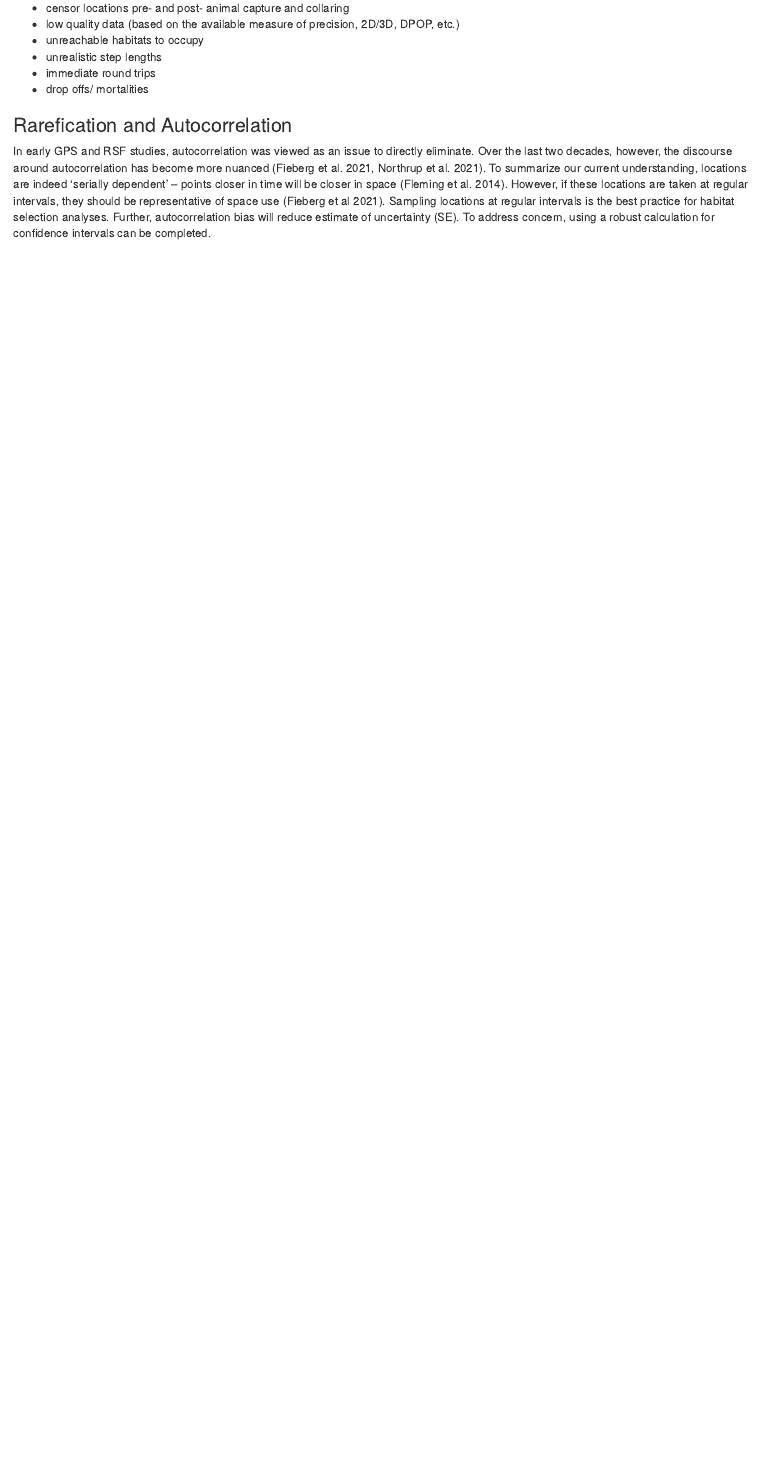
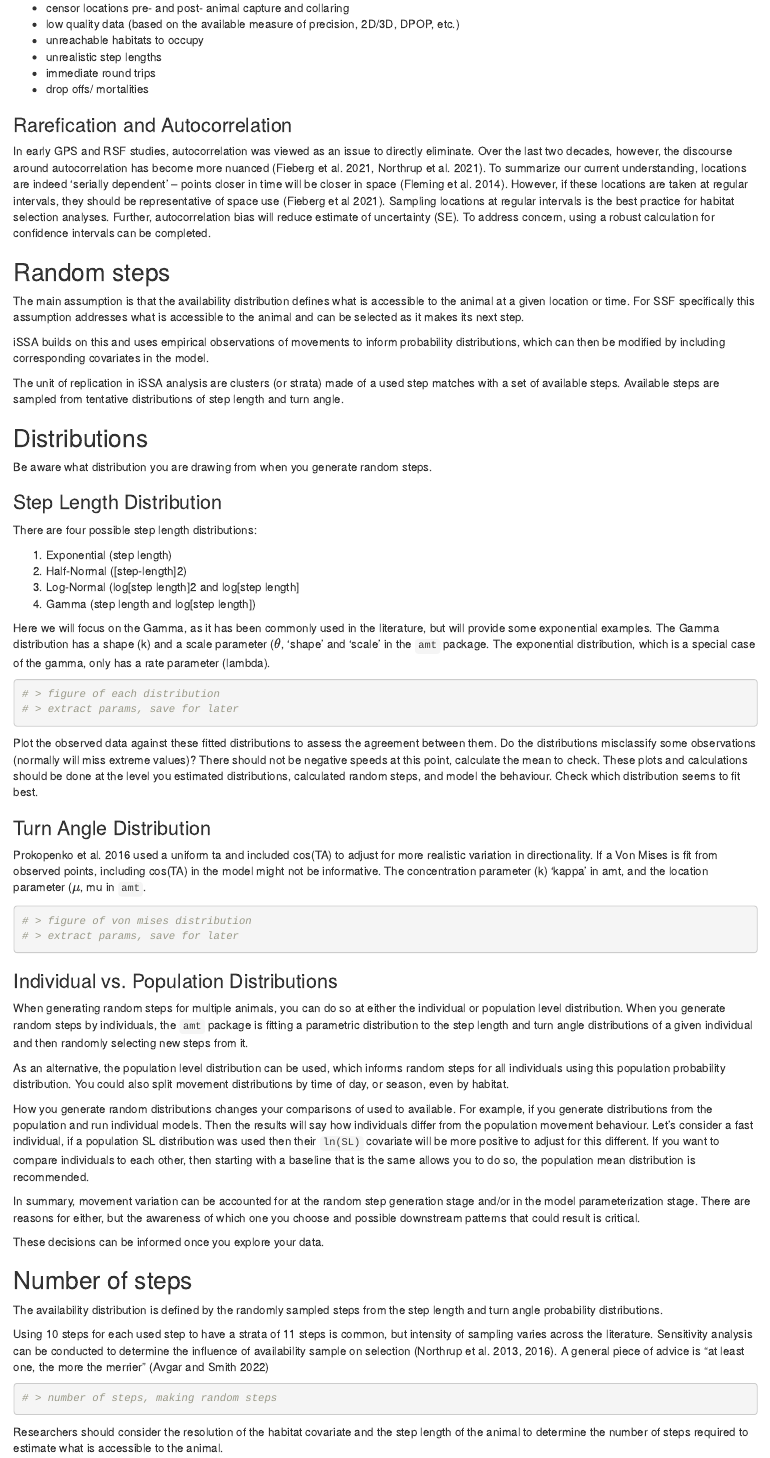
Before and after one commit to iSSA-guild/book, an R Markdown document (02-prepare.Rmd): the page in a window 1100 px wide, from 230 px down. Rendered offline with R 4.5, knitr and Pandoc, with nearby package versions; drawn as R Markdown's standard HTML page in place of the format the file asks for.

Commit message:
random steps, distributions, ...

````diff
--- a/02-prepare.Rmd
+++ b/02-prepare.Rmd
@@ -28,3 +28,103 @@ be representative of space use (Fieberg et al 2021). Sampling locations at
 regular intervals is the best practice for habitat selection analyses. Further,
 autocorrelation bias will reduce estimate of uncertainty (SE). To address
 concern, using a robust calculation for confidence intervals can be completed.
+
+## Random steps
+
+The main assumption is that the availability distribution defines what is accessible to the animal at a given location or time. For SSF specifically this assumption addresses what is accessible to the animal and can be selected as it makes its next step.
+
+iSSA builds on this and uses empirical observations of movements to inform probability distributions, which can then be modified by including corresponding covariates in the model.
+
+The unit of replication in iSSA analysis are clusters (or strata) made of a used step matches with a set of available steps. Available steps are sampled from tentative distributions of step length and turn angle.
+
+
+## Distributions
+
+Be aware what distribution you are drawing from when you generate random steps.
+
+
+### Step Length Distribution
+
+There are four possible step length distributions:
+
+1. Exponential (step length)
+2. Half-Normal ([step-length]2)
+3. Log-Normal (log[step length]2 and log[step length]
+4. Gamma (step length and log[step length])
+
+Here we will focus on the Gamma, as it has been commonly used in the literature,
+but will provide some exponential examples. The Gamma distribution has a shape
+(k) and a scale parameter ($\theta$, ‘shape’ and ‘scale’ in the `amt` package. The
+exponential distribution, which is a special case of the gamma, only has a rate
+parameter (lambda).
+
+
+```{r sl_dist}
+# > figure of each distribution
+# > extract params, save for later
+```
+
+Plot the observed data against these fitted distributions to assess the
+agreement between them. Do the distributions misclassify some observations
+(normally will miss extreme values)? There should not be negative speeds at this
+point, calculate the mean to check. These plots and calculations should be done
+at the level you estimated distributions, calculated random steps, and model the
+behaviour. Check which distribution seems to fit best.
+
+### Turn Angle Distribution
+
+Prokopenko et al. 2016 used a uniform ta and included cos(TA) to adjust for more
+realistic variation in directionality. If a Von Mises is fit from observed
+points, including cos(TA) in the model might not be informative. The
+concentration parameter (k) ‘kappa’ in amt, and the location parameter ($\mu$, mu in `amt`.
+
+
+```{r ta_dist}
+# > figure of von mises distribution
+# > extract params, save for later
+```
+
+
+
+### Individual vs. Population Distributions
+
+When generating random steps for multiple animals, you can do so at either the
+individual or population level distribution. When you generate random steps by
+individuals, the `amt` package is fitting a parametric distribution to the step
+length and turn angle distributions of a given individual and then randomly
+selecting new steps from it.
+
+As an alternative, the population level distribution can be used, which informs
+random steps for all individuals using this population probability distribution.
+You could also split movement distributions by time of day, or season, even by
+habitat.
+
+How you generate random distributions changes your comparisons of used to
+available. For example, if you generate distributions from the population and
+run individual models. Then the results will say how individuals differ from the
+population movement behaviour. Let’s consider a fast individual, if a population
+SL distribution was used then their `ln(SL)` covariate will be more positive to
+adjust for this different. If you want to compare individuals to each other,
+then starting with a baseline that is the same allows you to do so, the
+population mean distribution is recommended.
+
+In summary, movement variation can be accounted for at the random step
+generation stage and/or in the model parameterization stage. There are reasons
+for either, but the awareness of which one you choose and possible downstream
+patterns that could result is critical.
+
+These decisions can be informed once you explore your data.
+
+
+## Number of steps
+
+
+The availability distribution is defined by the randomly sampled steps from the step length and turn angle probability distributions.
+
+Using 10 steps for each used step to have a strata of 11 steps is common, but intensity of sampling varies across the literature. Sensitivity analysis can be conducted to determine the influence of availability sample on selection (Northrup et al. 2013, 2016). A general piece of advice is “at least one, the more the merrier” (Avgar and Smith 2022)
+
+```{r n_steps}
+# > number of steps, making random steps
+```
+
+Researchers should consider the resolution of the habitat covariate and the step length of the animal to determine the number of steps required to estimate what is accessible to the animal.
````
